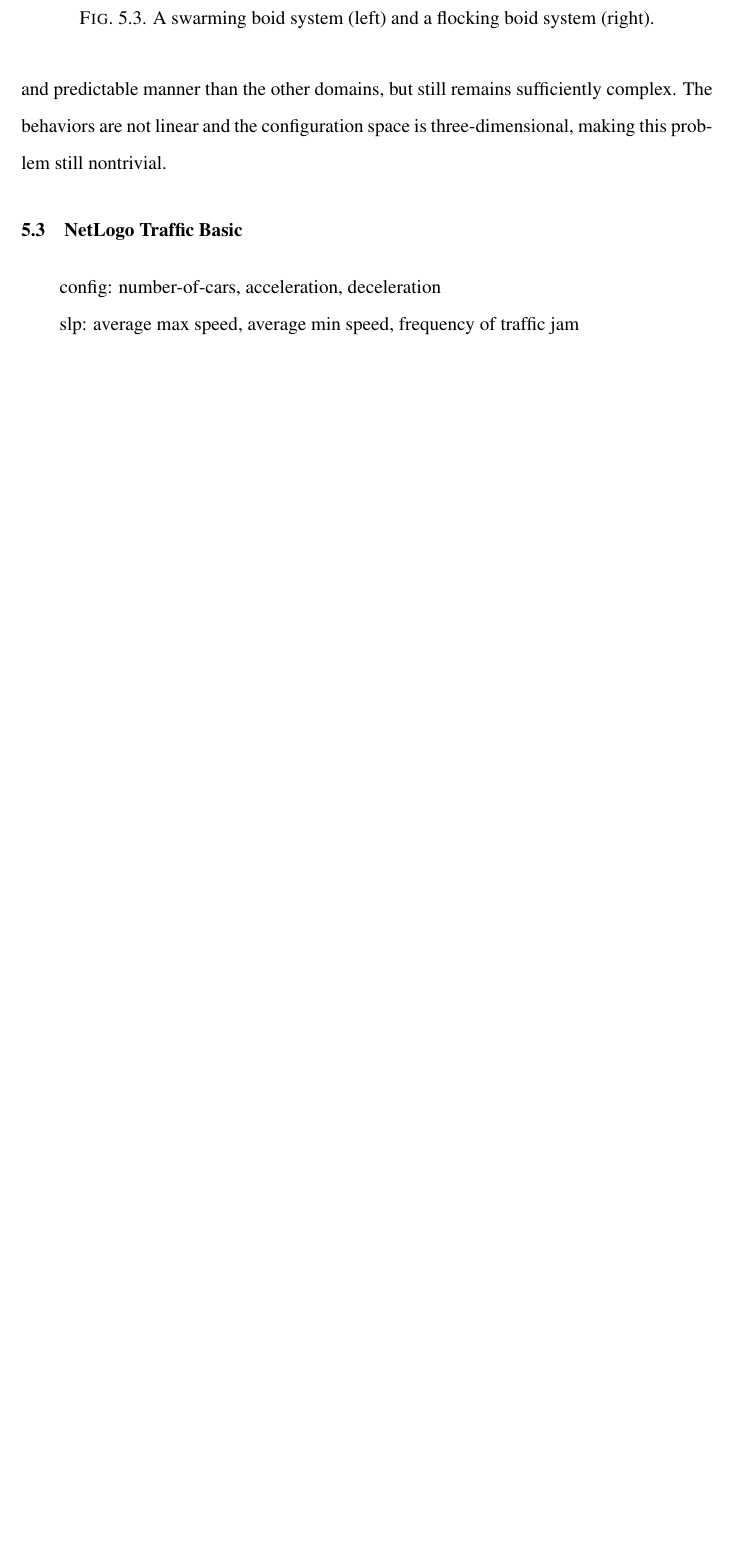
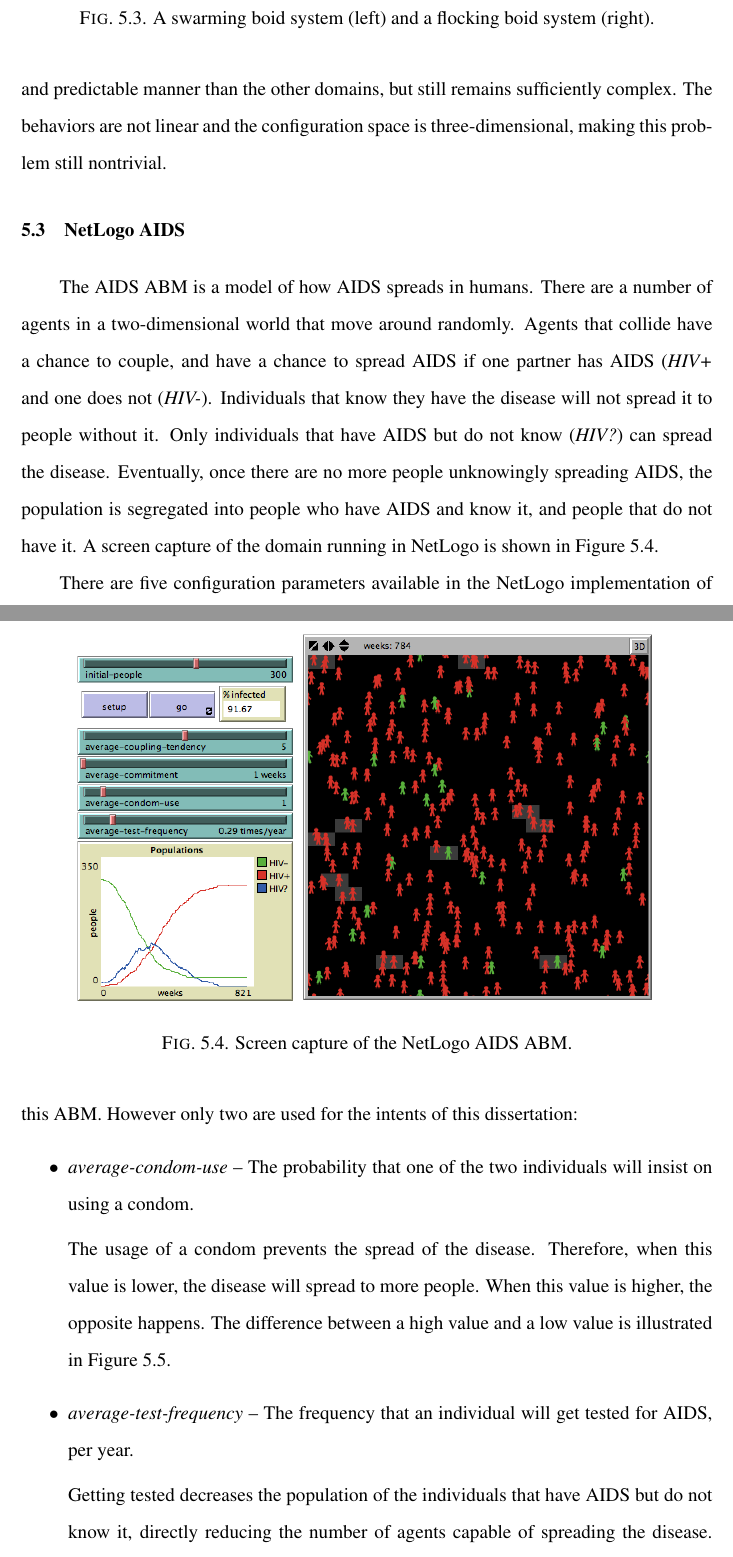
Before and after one commit to donminer/dissertation, a LaTeX thesis (thesis.tex, which reads ApplicationDomains.tex): part of page 76 of 129 before the commit and two parts of pages 76 and 77 of 132 after it, the two joined at a grey line, cut so that both start at the same text, the shorter picture padded with empty space. The pictures show the PDF file thesis.pdf that the author committed with the source.

Commit message:
finished the first draft of the application domains chapter.

```diff
--- a/ApplicationDomains.tex
+++ b/ApplicationDomains.tex
@@ -96,3 +96,19 @@ The behaviors are not linear and the configuration space is three-dimensional, m
 
 %%%%%%%%%%%%%%%%%%%%%%%%%%%%%
 
+\section{NetLogo AIDS}
+
+The AIDS ABM is a model of how AIDS spreads in humans.
+There are a number of agents in a two-dimensional world that move around randomly.
+Agents that collide have a chance to couple, and have a chance to spread AIDS if one partner has AIDS (\textit{HIV+} and one does not (\textit{HIV-}).
+Individuals that know they have the disease will not spread it to people without it.
+Only individuals that have AIDS but do not know (\textit{HIV?}) can spread the disease.
+Eventually, once there are no more people unknowingly spreading AIDS, the population is segregated into people who have AIDS and know it, and people that do not have it.
+A screen capture of the domain running in NetLogo is shown in Figure \ref{fig:aidsss}.
+
+\begin{figure}[ht]
+\centering
+\includegraphics[scale=.5]{images/aids_ss.png}
+\caption{Screen capture of the NetLogo AIDS ABM.}
+\label{fig:aidsss}
+\end{figure}
@@ -99,7 +129,19 @@ The behaviors are not linear and the configuration space is three-dimensional, m
+\label{fig:aids_test}
+\end{figure}
 
 
- \section{NetLogo Traffic Basic}
+There are five configuration parameters available in the NetLogo implementation of this ABM.
+However only two are used for the intents of this dissertation:
+\begin{itemize}
+  \item \textit{average-condom-use} -- The probability that one of the two individuals will insist on using a condom.
 
-config: number-of-cars, acceleration, deceleration
+The usage of a condom prevents the spread of the disease.
+Therefore, when this value is lower, the disease will spread to more people.
+When this value is higher, the opposite happens.
+The difference between a high value and a low value is illustrated in Figure \ref{fig:aids_condom}.
 
-slp: average max speed, average min speed, frequency of traffic jam
+  \item \textit{average-test-frequency} -- The frequency that an individual will get tested for AIDS, per year.
+
+Getting tested decreases the population of the individuals that have AIDS but do not know it, directly reducing the number of agents capable of spreading the disease.
+This parameter has as similar effect as \textit{average-condom-use}, as seen in Figure \ref{fig:aids_test}.
+\end{itemize}
```
Also changed, not shown: images/aids_ss.png (added), images/condom_high.png (added), images/condom_low.png (added), images/test_high.png (added), images/test_low.png (added), thesis.pdf, ApplicationDomains.tex (44 more changed lines).
